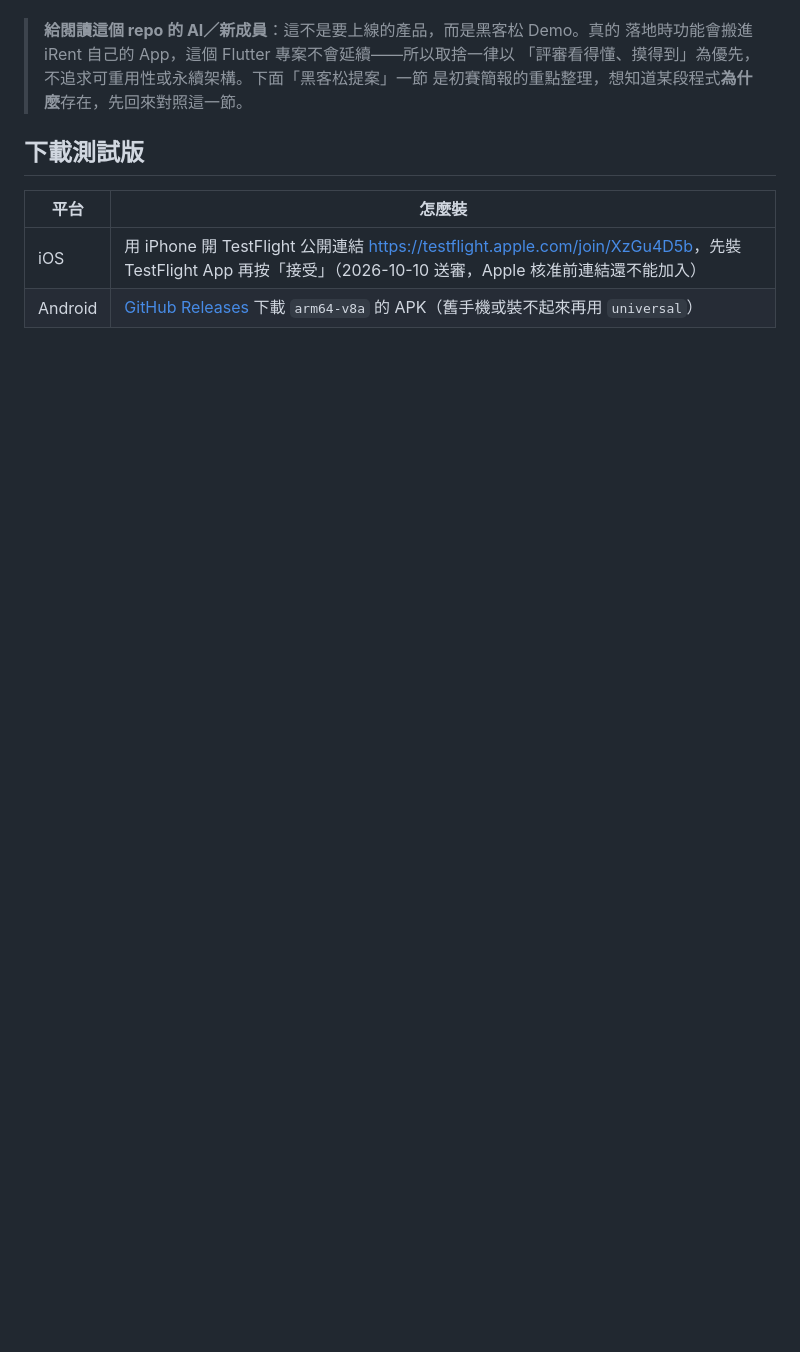
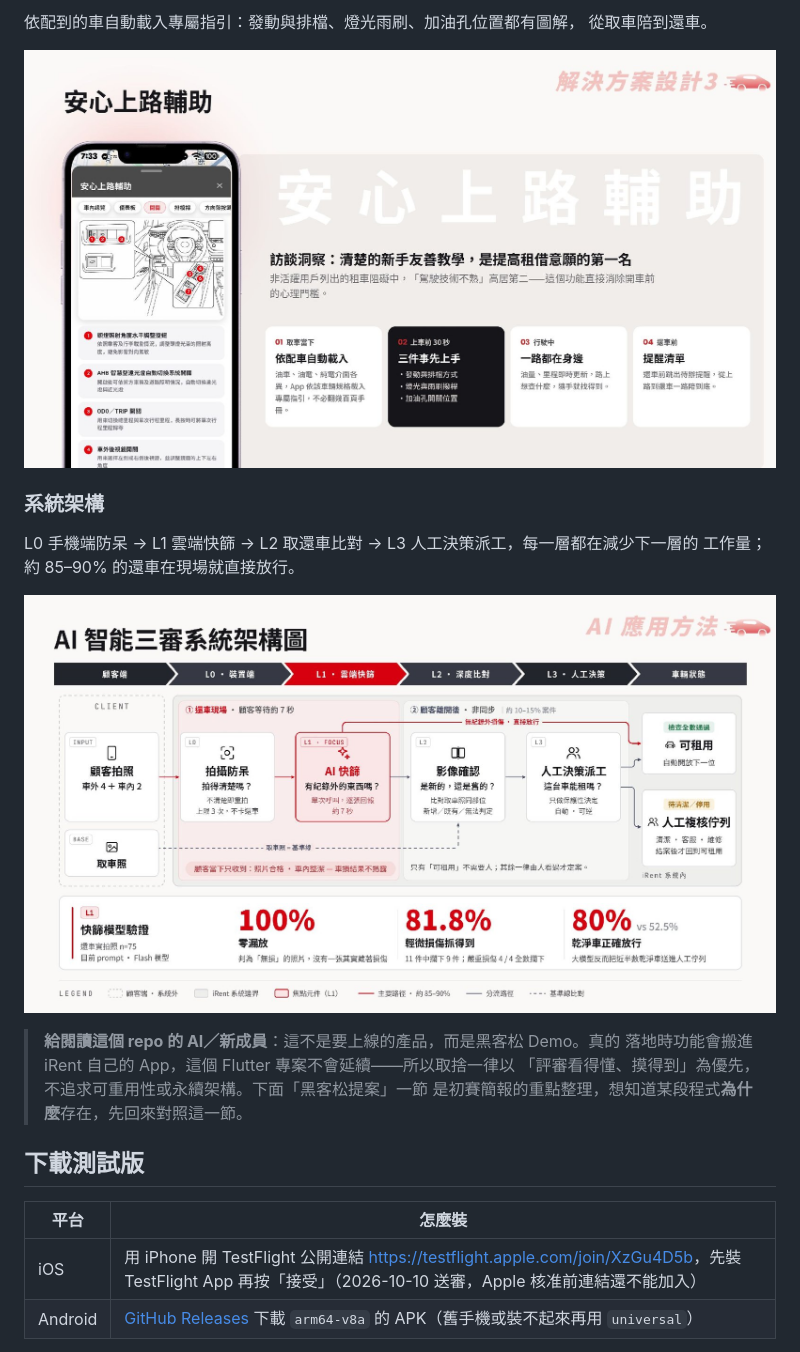
Before and after one commit to HT-Hackathon-YTJJ/iRent-Pulse, a Markdown page: README.md, the part around one of its changes. GitHub-like rendering; pictures changed too: docs/images/architecture.jpg (added), docs/images/safe-drive.jpg (added); blank space fills up the shorter version.

```diff
--- a/README.md
+++ b/README.md
@@ -8,3 +36,14 @@
+依配到的車自動載入專屬指引：發動與排檔、燈光雨刷、加油孔位置都有圖解，
+從取車陪到還車。
+
+![安心上路輔助：依配車自動載入的車款指引](docs/images/safe-drive.jpg)
+
+### 系統架構
+
+L0 手機端防呆 → L1 雲端快篩 → L2 取還車比對 → L3 人工決策派工，每一層都在減少下一層的
+工作量；約 85–90% 的還車在現場就直接放行。
+
+![AI 智能三審系統架構圖與 L1 快篩模型驗證數據](docs/images/architecture.jpg)
 
 > **給閱讀這個 repo 的 AI／新成員**：這不是要上線的產品，而是黑客松 Demo。真的
 > 落地時功能會搬進 iRent 自己的 App，這個 Flutter 專案不會延續——所以取捨一律以
```
Also changed, not shown: other parts of README.md (+30 -2 lines), TODO.md (+2 -2 lines), docs/images/ai-review.jpg (added), docs/images/credit-score.jpg (added), docs/images/overview.jpg (added), docs/images/photo-guide.jpg (added).
